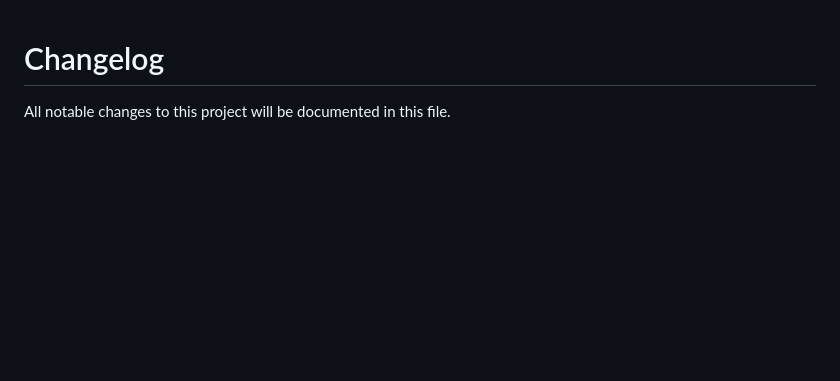
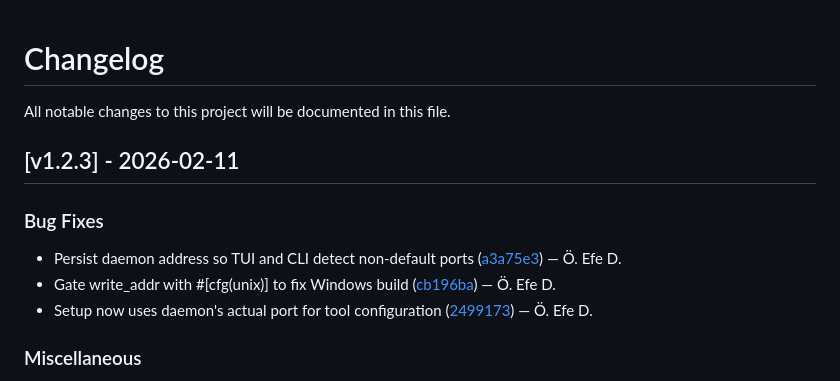
Before and after one commit to skyline69/agcp, a Markdown page: CHANGELOG.md, the part around one of its changes. Drawn GitHub-style; blank space fills up the shorter version.

Commit message:
docs: update changelog for v1.2.3

```diff
--- a/CHANGELOG.md
+++ b/CHANGELOG.md
@@ -1,3 +1,17 @@
 # Changelog
 
 All notable changes to this project will be documented in this file.
+
+
+## [v1.2.3] - 2026-02-11
+
+
+### Bug Fixes
+
+- Persist daemon address so TUI and CLI detect non-default ports ([a3a75e3](https://github.com/skyline69/agcp/commit/a3a75e3df36ad35564d5d67f272a6c1da4dcc79f)) — Ö. Efe D.
+- Gate write_addr with #[cfg(unix)] to fix Windows build ([cb196ba](https://github.com/skyline69/agcp/commit/cb196baaa391a3c6eb9bf308f4691a4c09627db5)) — Ö. Efe D.
+- Setup now uses daemon's actual port for tool configuration ([2499173](https://github.com/skyline69/agcp/commit/2499173d4adbb33f6aab2c42e28c7dd3d1392bd5)) — Ö. Efe D.
+
+
+### Miscellaneous
+
```
Also changed, not shown: other parts of CHANGELOG.md (+2 -0 lines).
